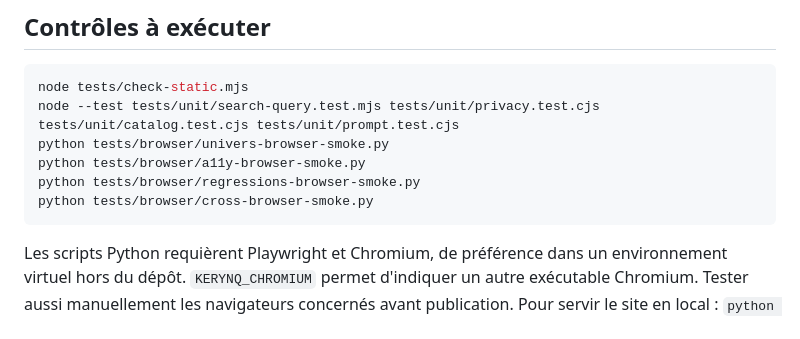
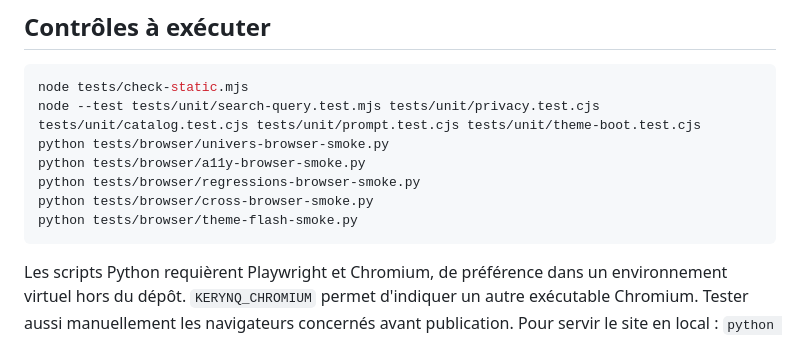
Before and after one commit to loic31000/KERYNQ, a Markdown page: CLAUDE.md, the part around the change. Rendered like a GitHub page.

````diff
--- a/CLAUDE.md
+++ b/CLAUDE.md
@@ -23,11 +23,12 @@ Conserver le coût d'hébergement à 0 euro et le fonctionnement sans serveur, A
 
 ```bash
 node tests/check-static.mjs
-node --test tests/unit/search-query.test.mjs tests/unit/privacy.test.cjs tests/unit/catalog.test.cjs tests/unit/prompt.test.cjs
+node --test tests/unit/search-query.test.mjs tests/unit/privacy.test.cjs tests/unit/catalog.test.cjs tests/unit/prompt.test.cjs tests/unit/theme-boot.test.cjs
 python tests/browser/univers-browser-smoke.py
 python tests/browser/a11y-browser-smoke.py
 python tests/browser/regressions-browser-smoke.py
 python tests/browser/cross-browser-smoke.py
+python tests/browser/theme-flash-smoke.py
 ```
 
 Les scripts Python requièrent Playwright et Chromium, de préférence dans un environnement virtuel hors du dépôt. `KERYNQ_CHROMIUM` permet d'indiquer un autre exécutable Chromium. Tester aussi manuellement les navigateurs concernés avant publication. Pour servir le site en local : `python -m http.server 8000`.
````
Also changed, not shown: CHANGELOG.md (+4 -0 lines), docs/ARCHITECTURE.md (+4 -0 lines), docs/images/theme-flash-avant-apres.jpg (added), 6 other files.
